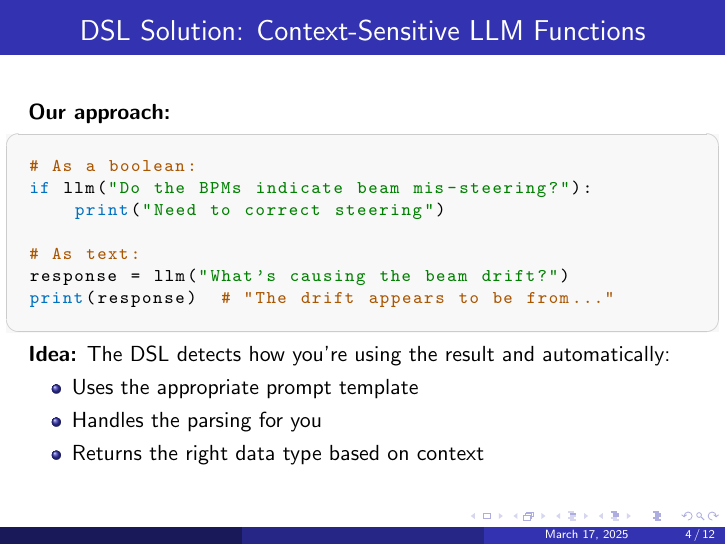
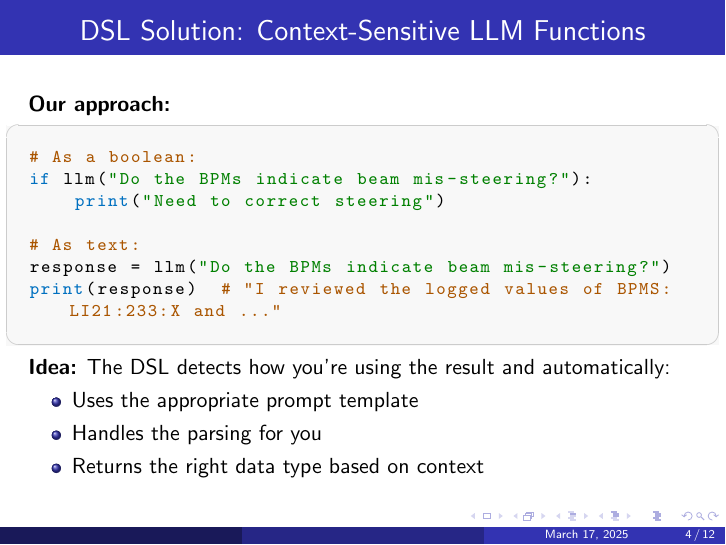
Before and after one commit to hoidn/llm_slides, LaTeX slides (slides.tex): page 4 of 12. Compiled offline with pdfLaTeX.

Commit message:
adjust intro

```diff
--- a/slides.tex
+++ b/slides.tex
@@ -123,8 +123,8 @@ if llm("Do the BPMs indicate beam mis-steering?"):
     print("Need to correct steering")
 
 # As text:
-response = llm("What's causing the beam drift?")
-print(response)  # "The drift appears to be from..."
+response = llm("Do the BPMs indicate beam mis-steering?")
+print(response)  # "I reviewed the logged values of BPMS:LI21:233:X and ..."
 \end{lstlisting}
 
 \textbf{Idea:} The DSL detects how you're using the result and automatically:
```
Also changed, not shown: slides.pdf.
